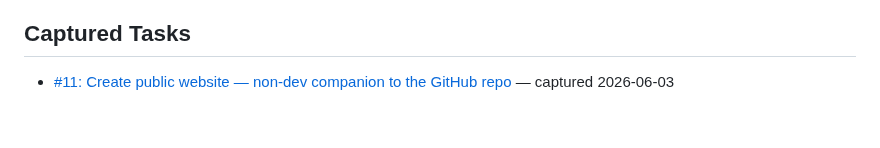
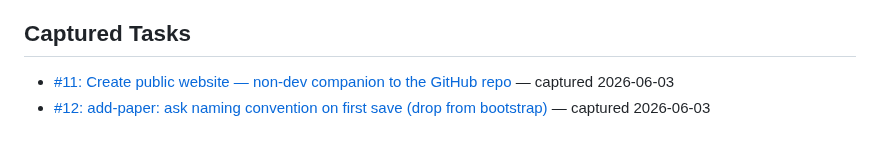
Before and after one commit to danparshall/claude_researcher, a Markdown page: docs/convos/20260603_onboarding_ux_think_aloud.md, the part around the change. GitHub-like rendering.

Commit message:
convo: link captured issue #12 🤖 Generated with [Nori](https://noriagentic.com)
Co-Authored-By: Nori <contact@tilework.tech>

```diff
--- a/docs/convos/20260603_onboarding_ux_think_aloud.md
+++ b/docs/convos/20260603_onboarding_ux_think_aloud.md
@@ -275,3 +275,4 @@ or similar) that turns these decisions into ordered tasks.
 ## Captured Tasks
 
 - [#11: Create public website — non-dev companion to the GitHub repo](https://github.com/danparshall/claude_researcher/issues/11) — captured 2026-06-03
+- [#12: add-paper: ask naming convention on first save (drop from bootstrap)](https://github.com/danparshall/claude_researcher/issues/12) — captured 2026-06-03
```
